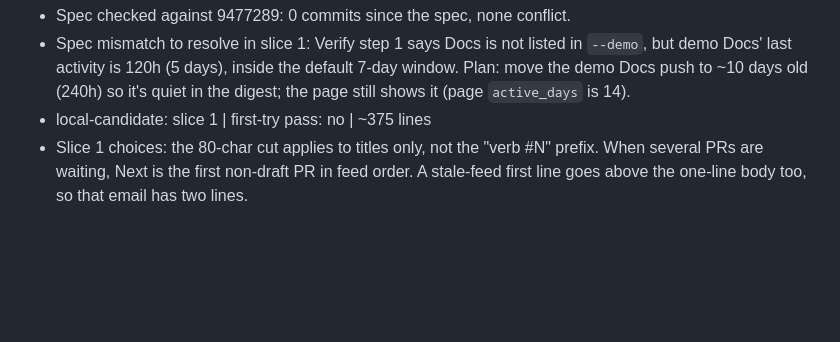
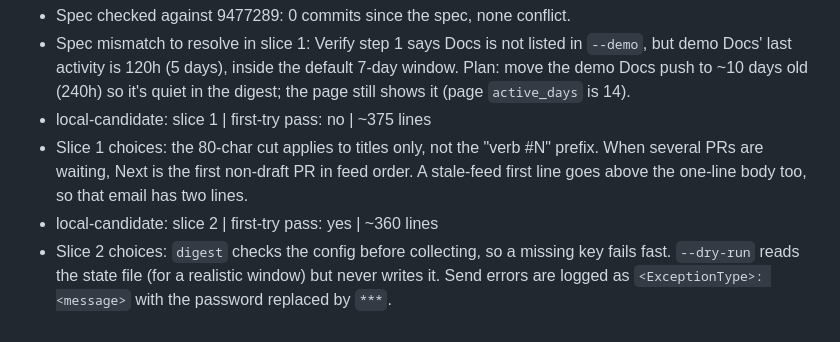
Before and after one commit to RubesWorld/devfeed, a Markdown page: PLAN.md, the part around one of its changes. Rendered like a GitHub page; blank space fills up the shorter version.

Commit message:
plan: tick slice 2 (#3)

```diff
--- a/PLAN.md
+++ b/PLAN.md
@@ -53,3 +53,5 @@ Branch: agent/feat-3-morning-digest · Base: main · Spec: https://github.com/Ru
 - Spec mismatch to resolve in slice 1: Verify step 1 says Docs is not listed in `--demo`, but demo Docs' last activity is 120h (5 days), inside the default 7-day window. Plan: move the demo Docs push to ~10 days old (240h) so it's quiet in the digest; the page still shows it (page `active_days` is 14).
 - local-candidate: slice 1 | first-try pass: no | ~375 lines
 - Slice 1 choices: the 80-char cut applies to titles only, not the "verb #N" prefix. When several PRs are waiting, Next is the first non-draft PR in feed order. A stale-feed first line goes above the one-line body too, so that email has two lines.
+- local-candidate: slice 2 | first-try pass: yes | ~360 lines
+- Slice 2 choices: `digest` checks the config before collecting, so a missing key fails fast. `--dry-run` reads the state file (for a realistic window) but never writes it. Send errors are logged as `<ExceptionType>: <message>` with the password replaced by `***`.
```
Also changed, not shown: other parts of PLAN.md (+1 -1 lines).
